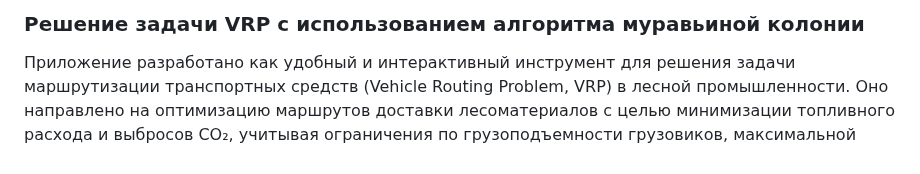
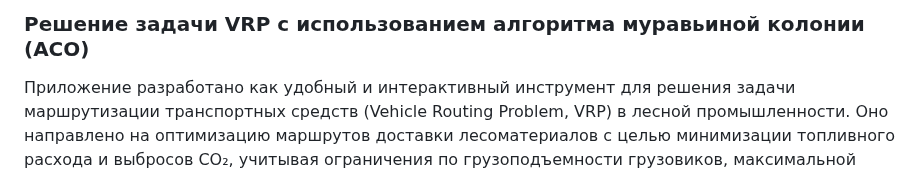
Before and after one commit to MyfirstAcc/Web-ACO-VRP, a Markdown page: README.md, the part around the change. Drawn GitHub-style.

```diff
--- a/README.md
+++ b/README.md
@@ -1,4 +1,4 @@
-### Решение задачи VRP с использованием алгоритма муравьиной колонии
+### Решение задачи VRP с использованием алгоритма муравьиной колонии (ACO)
 Приложение разработано как удобный и интерактивный инструмент для решения задачи маршрутизации транспортных средств (Vehicle Routing Problem, VRP) в лесной промышленности.
 Оно направлено на оптимизацию маршрутов доставки лесоматериалов с целью минимизации топливного расхода и выбросов CO₂, учитывая ограничения по грузоподъемности грузовиков,
 максимальной дистанции и потребностям клиентов. Приложение предоставляет пользователям возможность визуализировать маршруты на карте, анализировать эффективность решений через
```
